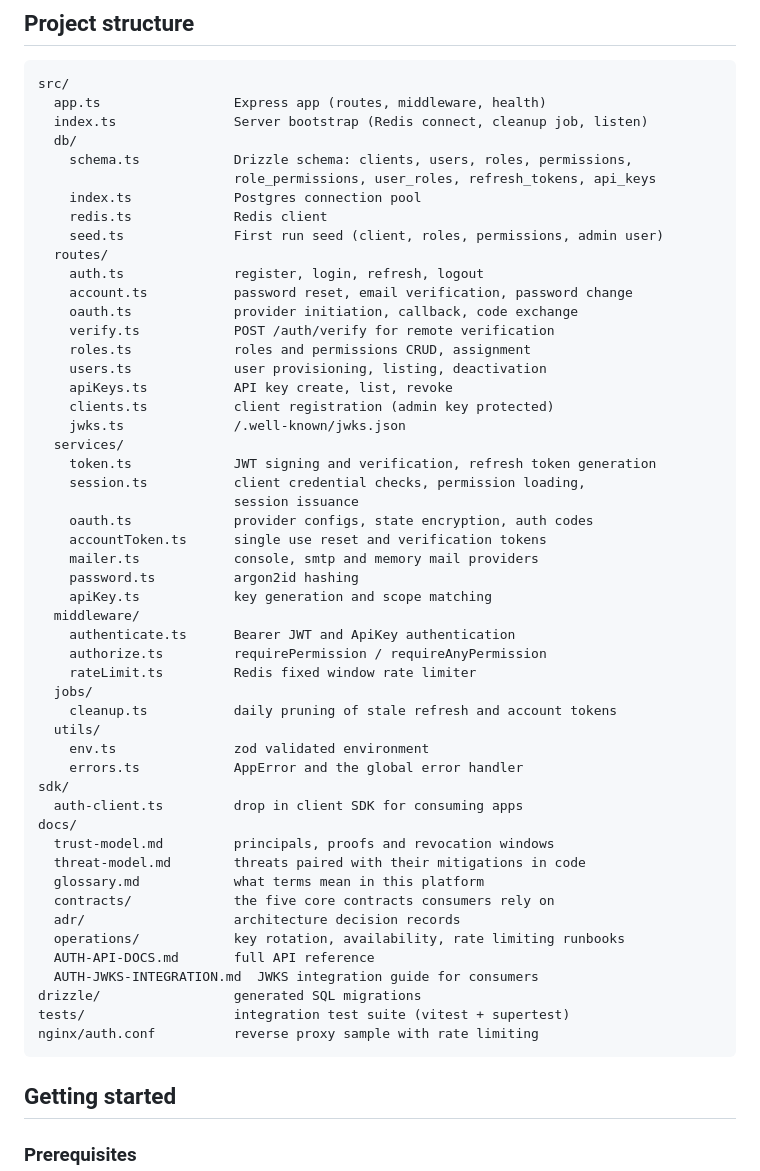
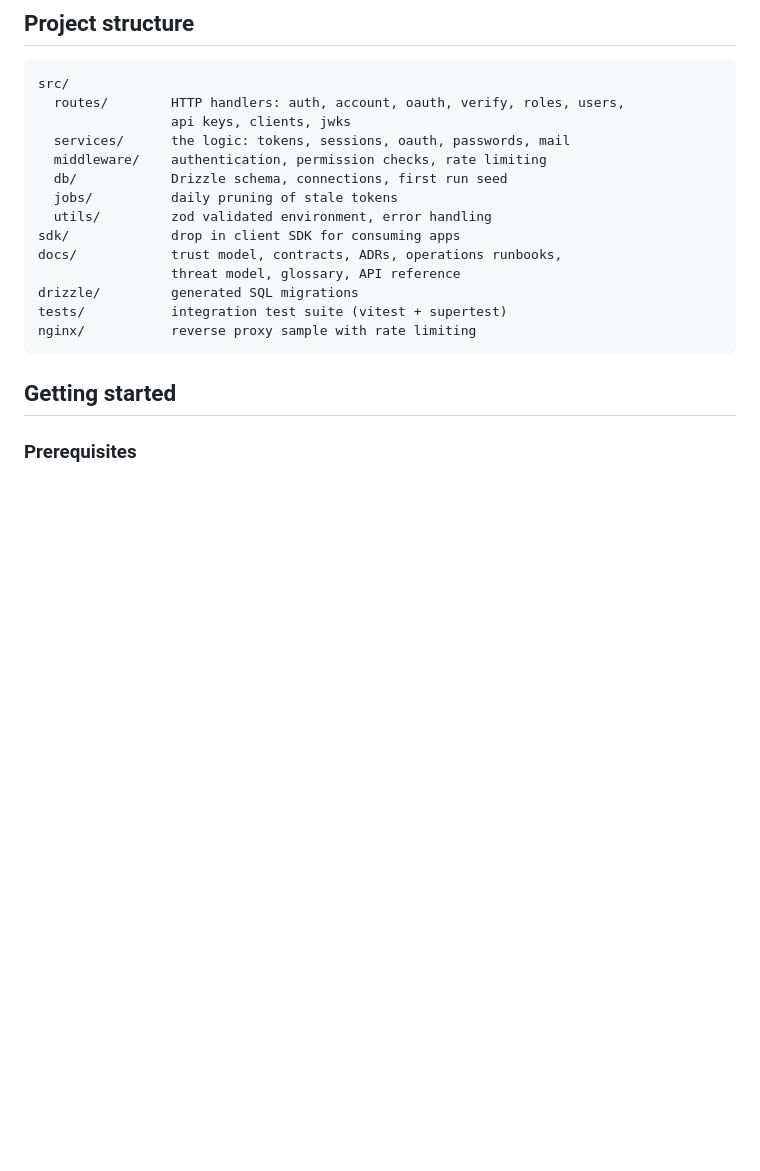
Before and after one commit to swalusimbi/identity-platform, a Markdown page: README.md, the part around the change. Rendered like a GitHub page; blank space fills up the shorter version.

Commit message:
docs: collapse the project structure to directory level

````diff
--- a/README.md
+++ b/README.md
@@ -112,56 +112,19 @@ Security reports go through [SECURITY.md](SECURITY.md).
 
 ```
 src/
-  app.ts                 Express app (routes, middleware, health)
-  index.ts               Server bootstrap (Redis connect, cleanup job, listen)
-  db/
-    schema.ts            Drizzle schema: clients, users, roles, permissions,
-                         role_permissions, user_roles, refresh_tokens, api_keys
-    index.ts             Postgres connection pool
-    redis.ts             Redis client
-    seed.ts              First run seed (client, roles, permissions, admin user)
-  routes/
-    auth.ts              register, login, refresh, logout
-    account.ts           password reset, email verification, password change
-    oauth.ts             provider initiation, callback, code exchange
-    verify.ts            POST /auth/verify for remote verification
-    roles.ts             roles and permissions CRUD, assignment
-    users.ts             user provisioning, listing, deactivation
-    apiKeys.ts           API key create, list, revoke
-    clients.ts           client registration (admin key protected)
-    jwks.ts              /.well-known/jwks.json
-  services/
-    token.ts             JWT signing and verification, refresh token generation
-    session.ts           client credential checks, permission loading,
-                         session issuance
-    oauth.ts             provider configs, state encryption, auth codes
-    accountToken.ts      single use reset and verification tokens
-    mailer.ts            console, smtp and memory mail providers
-    password.ts          argon2id hashing
-    apiKey.ts            key generation and scope matching
-  middleware/
-    authenticate.ts      Bearer JWT and ApiKey authentication
-    authorize.ts         requirePermission / requireAnyPermission
-    rateLimit.ts         Redis fixed window rate limiter
-  jobs/
-    cleanup.ts           daily pruning of stale refresh and account tokens
-  utils/
-    env.ts               zod validated environment
-    errors.ts            AppError and the global error handler
-sdk/
-  auth-client.ts         drop in client SDK for consuming apps
-docs/
-  trust-model.md         principals, proofs and revocation windows
-  threat-model.md        threats paired with their mitigations in code
-  glossary.md            what terms mean in this platform
-  contracts/             the five core contracts consumers rely on
-  adr/                   architecture decision records
-  operations/            key rotation, availability, rate limiting runbooks
-  AUTH-API-DOCS.md       full API reference
-  AUTH-JWKS-INTEGRATION.md  JWKS integration guide for consumers
-drizzle/                 generated SQL migrations
-tests/                   integration test suite (vitest + supertest)
-nginx/auth.conf          reverse proxy sample with rate limiting
+  routes/        HTTP handlers: auth, account, oauth, verify, roles, users,
+                 api keys, clients, jwks
+  services/      the logic: tokens, sessions, oauth, passwords, mail
+  middleware/    authentication, permission checks, rate limiting
+  db/            Drizzle schema, connections, first run seed
+  jobs/          daily pruning of stale tokens
+  utils/         zod validated environment, error handling
+sdk/             drop in client SDK for consuming apps
+docs/            trust model, contracts, ADRs, operations runbooks,
+                 threat model, glossary, API reference
+drizzle/         generated SQL migrations
+tests/           integration test suite (vitest + supertest)
+nginx/           reverse proxy sample with rate limiting
 ```
 
 ## Getting started
````
